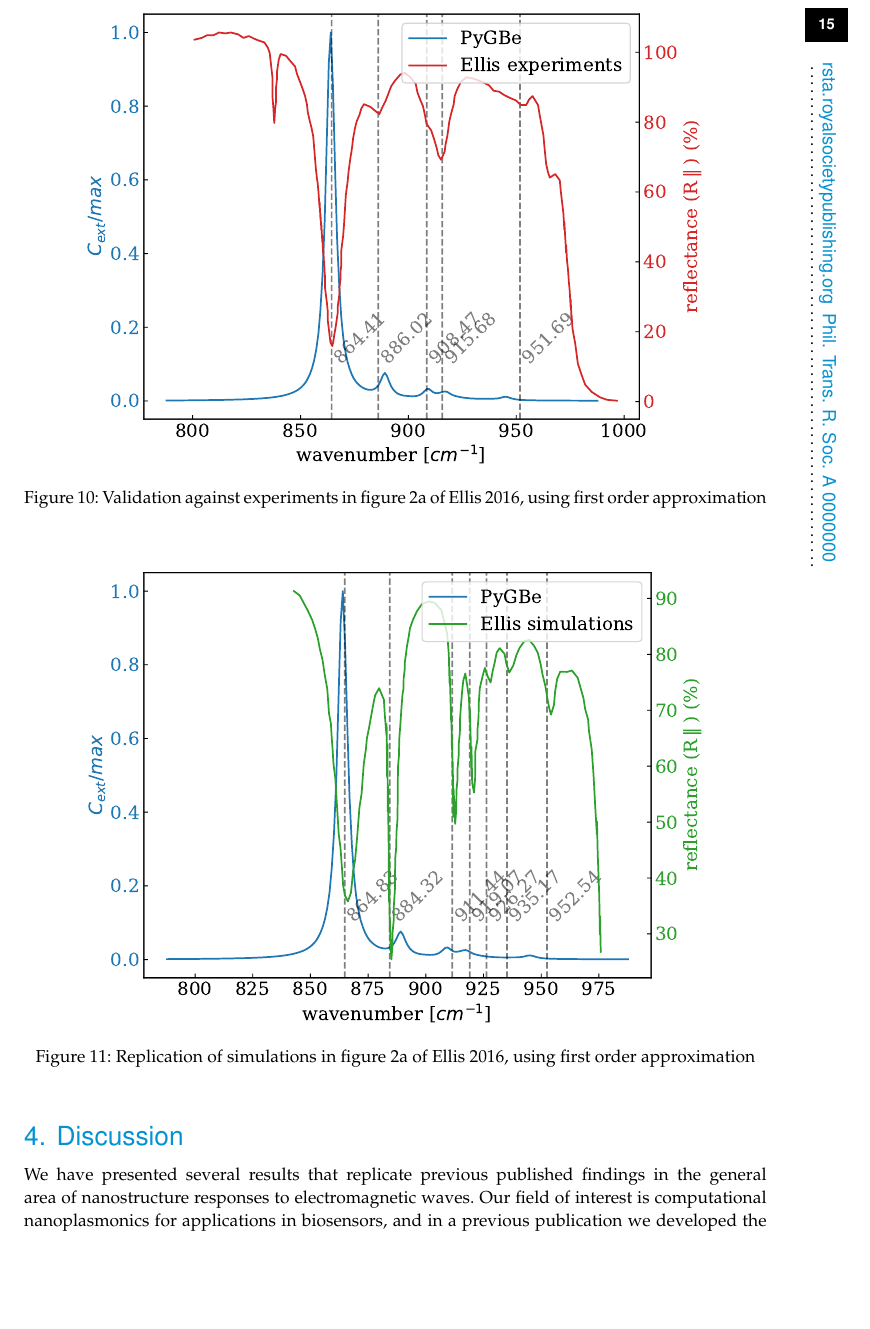
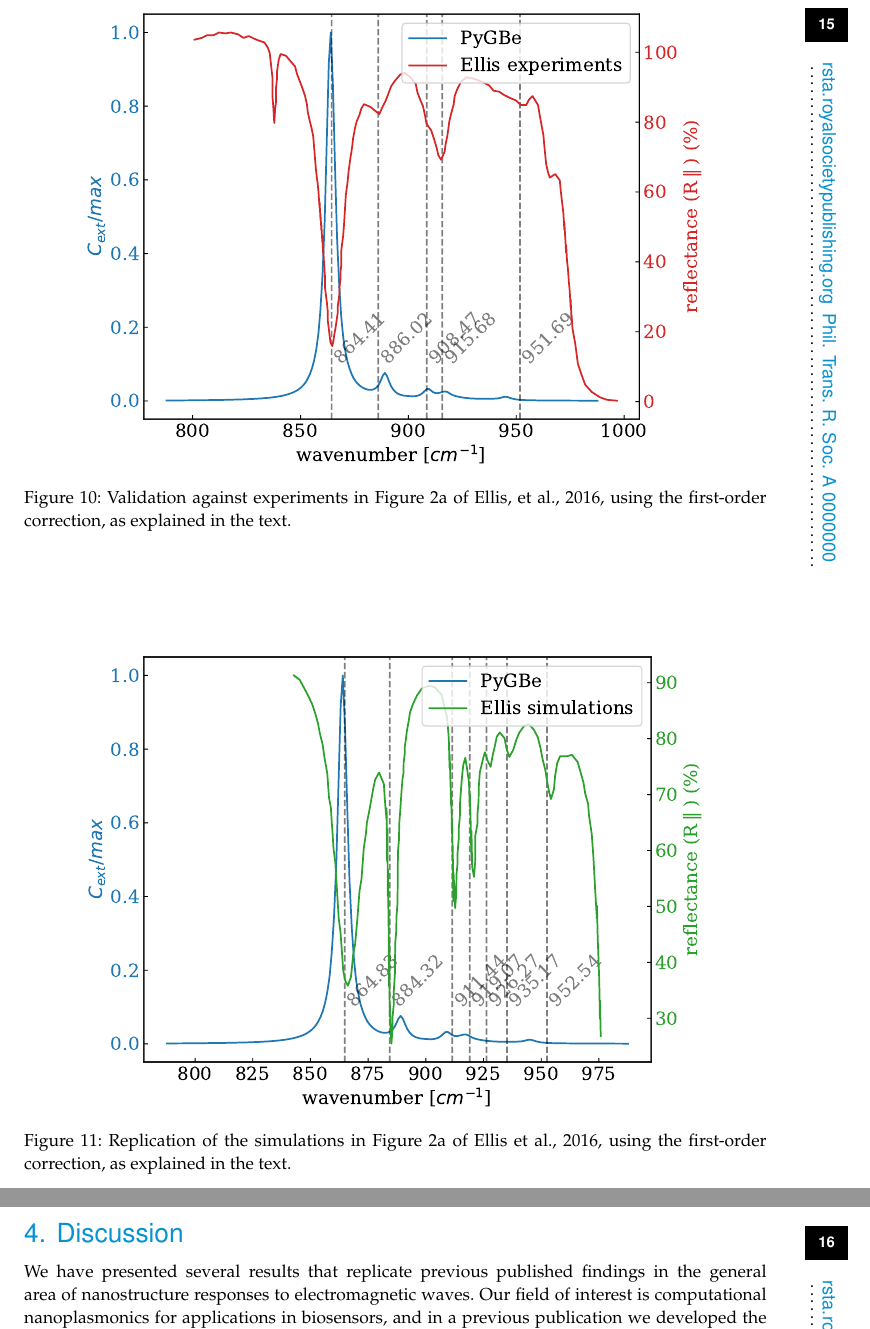
Before and after one commit to barbagroup/pygbe_validation_paper, a LaTeX document (tex/ClementiBarba2020.tex, which reads tex/results.tex): part of page 15 of 17 before the commit and two parts of pages 15 and 16 of 17 after it, the two joined at a grey line, cut so that both start at the same text, the shorter picture padded with empty space. Compiled offline with pdfLaTeX.

Commit message:
missed two captions

```diff
--- a/tex/results.tex
+++ b/tex/results.tex
@@ -367,15 +367,14 @@ Figure 2 of their paper (green curve), we obtain Figure \ref{fig:rep_2a}.
 \begin{figure}
     \centering
     \includegraphics[width=0.85\textwidth]{validation_FOA_fig2a_Ellis.pdf}
-    \caption{Validation against experiments in figure 2a of Ellis 2016, using first order approximation}
+    \caption{Validation against experiments in Figure 2a of Ellis, et al., 2016, using the first-order correction, as explained in the text.}
     \label{fig:val_2a}
  \end{figure}
 
 \begin{figure}
     \centering
     \includegraphics[width=0.85\textwidth]{replication_FOA_fig2a_Ellis.pdf}
-    \caption{Replication of simulations in figure 2a of Ellis 2016, using first
-     order approximation}
+    \caption{Replication of the simulations in Figure 2a of Ellis et al., 2016, using the first-order correction, as explained in the text.}
     \label{fig:rep_2a}
  \end{figure}
 
```
